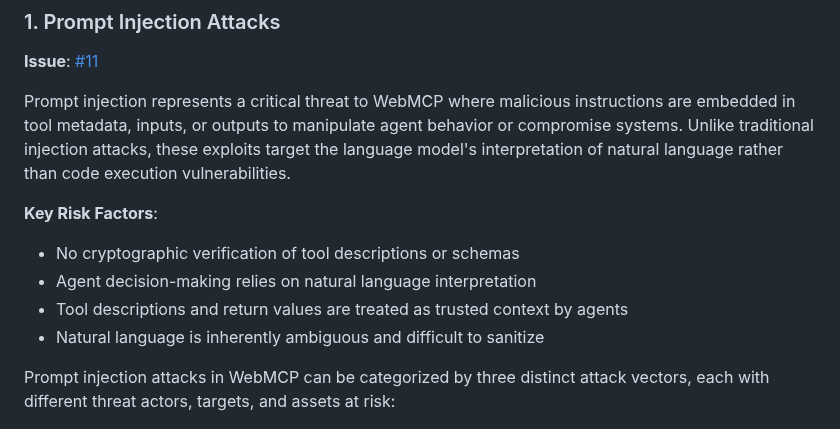
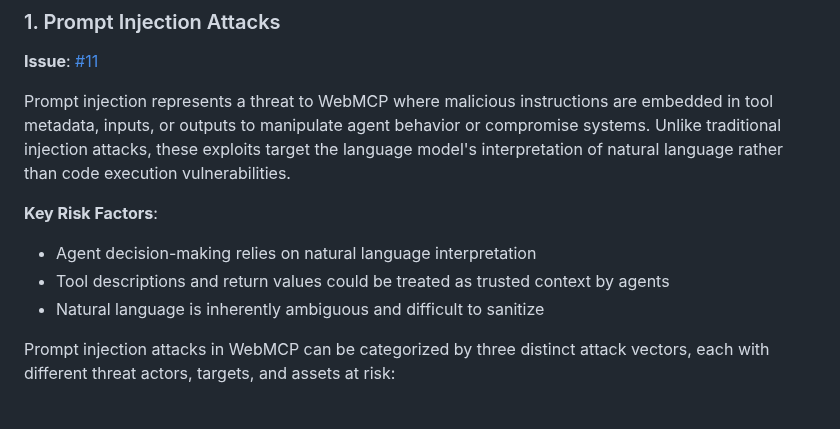
Before and after one commit to webmachinelearning/webmcp, a Markdown page: docs/security-privacy-considerations.md, the part around the change. GitHub-like rendering.

Commit message:
soften some language used

```diff
--- a/docs/security-privacy-considerations.md
+++ b/docs/security-privacy-considerations.md
@@ -31,12 +31,11 @@ These capabilities enable powerful user experiences but also create new risks th
 
 **Issue**: [#11](https://github.com/webmachinelearning/webmcp/issues/11)
 
-Prompt injection represents a critical threat to WebMCP where malicious instructions are embedded in tool metadata, inputs, or outputs to manipulate agent behavior or compromise systems. Unlike traditional injection attacks, these exploits target the language model's interpretation of natural language rather than code execution vulnerabilities.
+Prompt injection represents a threat to WebMCP where malicious instructions are embedded in tool metadata, inputs, or outputs to manipulate agent behavior or compromise systems. Unlike traditional injection attacks, these exploits target the language model's interpretation of natural language rather than code execution vulnerabilities.
 
 **Key Risk Factors**:
-- No cryptographic verification of tool descriptions or schemas
 - Agent decision-making relies on natural language interpretation
-- Tool descriptions and return values are treated as trusted context by agents
+- Tool descriptions and return values could be treated as trusted context by agents
 - Natural language is inherently ambiguous and difficult to sanitize
 
 Prompt injection attacks in WebMCP can be categorized by three distinct attack vectors, each with different threat actors, targets, and assets at risk:
```
